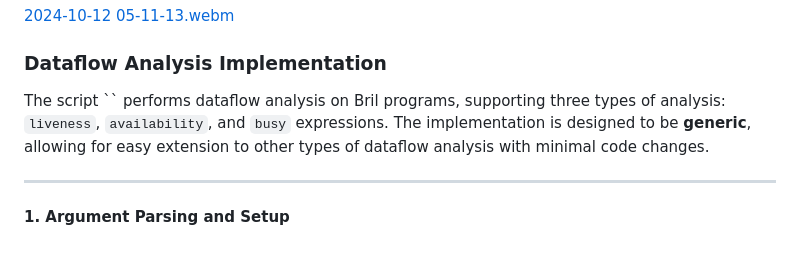
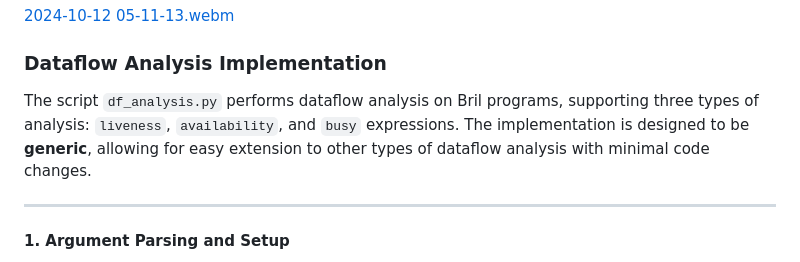
Before and after one commit to jiangqucheng/EECE7398_ST_Compiler, a Markdown page: HW3/README.md, the part around the change. GitHub-like rendering; folded sections open.

```diff
--- a/HW3/README.md
+++ b/HW3/README.md
@@ -41,7 +41,7 @@ Since this task is about analizing some properties of the data-flow graph, a bet
 
 ### Dataflow Analysis Implementation
 
-The script `` performs dataflow analysis on Bril programs, supporting three types of analysis: `liveness`, `availability`, and `busy` expressions. The implementation is designed to be __generic__, allowing for easy extension to other types of dataflow analysis with minimal code changes.
+The script `df_analysis.py` performs dataflow analysis on Bril programs, supporting three types of analysis: `liveness`, `availability`, and `busy` expressions. The implementation is designed to be __generic__, allowing for easy extension to other types of dataflow analysis with minimal code changes.
 
 ---
 
```
